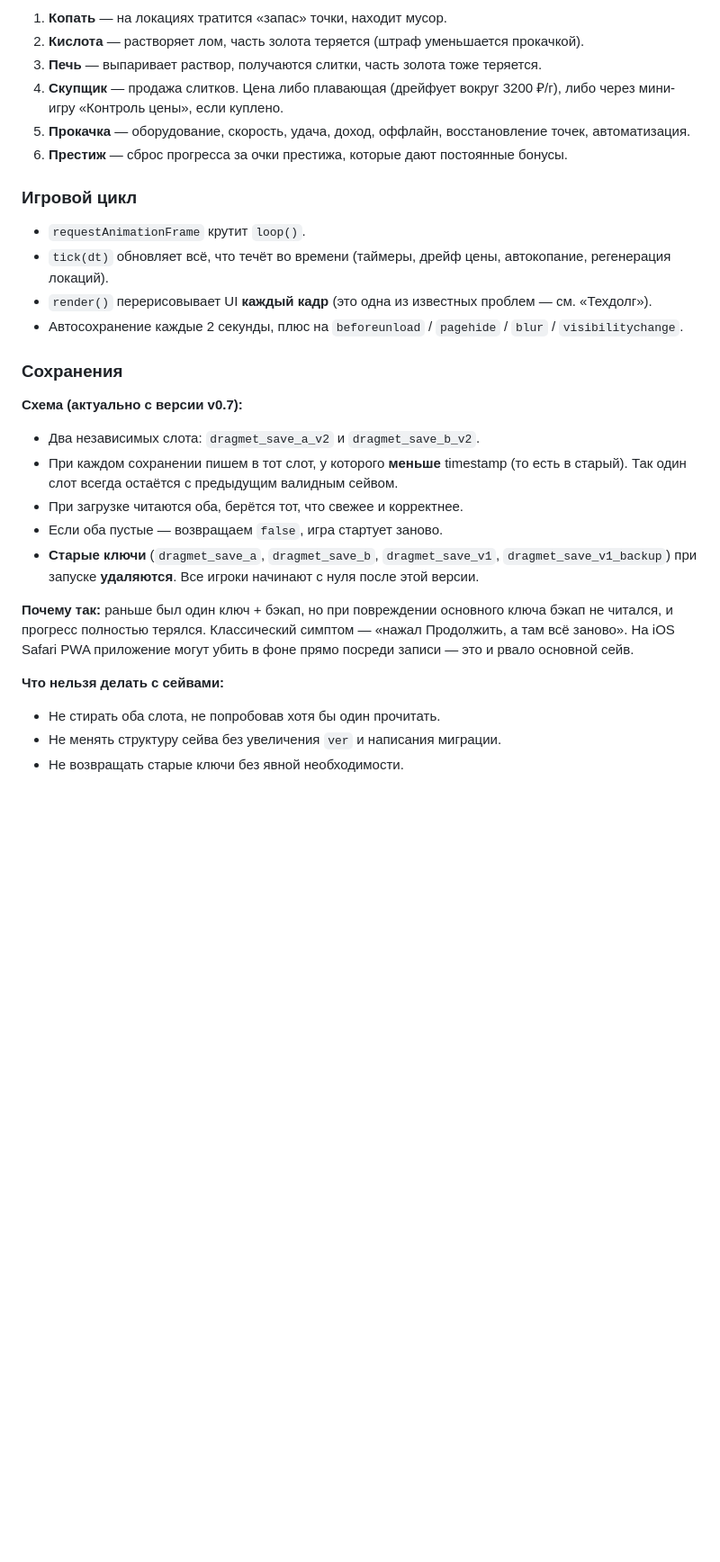
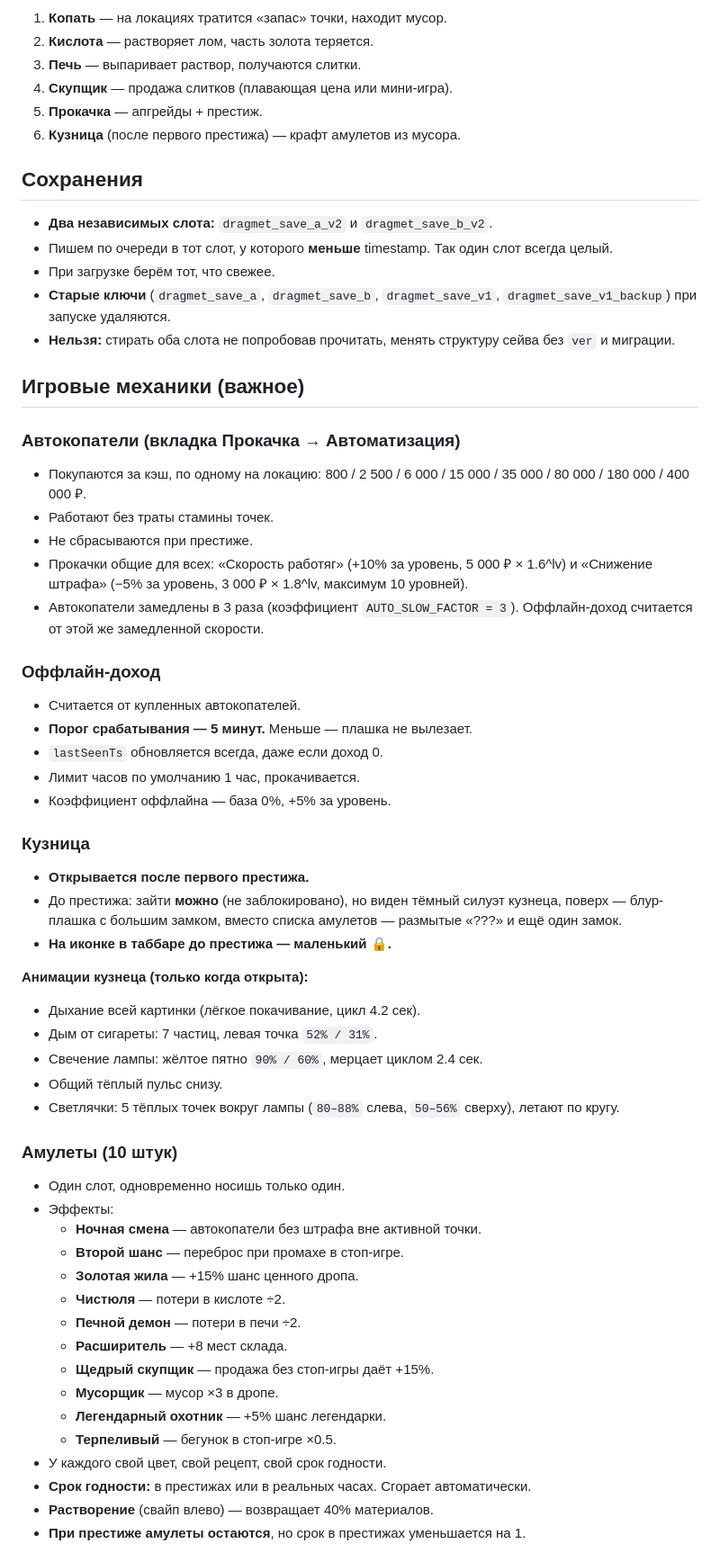
Before and after one commit to txnto-exe/dragmet, a Markdown page: README.md, the part around one of its changes. Shown at 90% size. Rendered like a GitHub page; blank space fills up the shorter version.

```diff
--- a/README.md
+++ b/README.md
@@ -55,31 +61,66 @@
 
 1. **Копать** — на локациях тратится «запас» точки, находит мусор.
-2. **Кислота** — растворяет лом, часть золота теряется (штраф уменьшается прокачкой).
-3. **Печь** — выпаривает раствор, получаются слитки, часть золота тоже теряется.
-4. **Скупщик** — продажа слитков. Цена либо плавающая (дрейфует вокруг 3200 ₽/г), либо через мини-игру «Контроль цены», если куплено.
-5. **Прокачка** — оборудование, скорость, удача, доход, оффлайн, восстановление точек, автоматизация.
-6. **Престиж** — сброс прогресса за очки престижа, которые дают постоянные бонусы.
+2. **Кислота** — растворяет лом, часть золота теряется.
+3. **Печь** — выпаривает раствор, получаются слитки.
+4. **Скупщик** — продажа слитков (плавающая цена или мини-игра).
+5. **Прокачка** — апгрейды + престиж.
+6. **Кузница** (после первого престижа) — крафт амулетов из мусора.
 
-### Игровой цикл
+## Сохранения
 
-- `requestAnimationFrame` крутит `loop()`.
-- `tick(dt)` обновляет всё, что течёт во времени (таймеры, дрейф цены, автокопание, регенерация локаций).
-- `render()` перерисовывает UI **каждый кадр** (это одна из известных проблем — см. «Техдолг»).
-- Автосохранение каждые 2 секунды, плюс на `beforeunload` / `pagehide` / `blur` / `visibilitychange`.
+- **Два независимых слота:** `dragmet_save_a_v2` и `dragmet_save_b_v2`.
+- Пишем по очереди в тот слот, у которого **меньше** timestamp. Так один слот всегда целый.
+- При загрузке берём тот, что свежее.
+- **Старые ключи** (`dragmet_save_a`, `dragmet_save_b`, `dragmet_save_v1`, `dragmet_save_v1_backup`) при запуске удаляются.
+- **Нельзя:** стирать оба слота не попробовав прочитать, менять структуру сейва без `ver` и миграции.
 
-### Сохранения
+## Игровые механики (важное)
 
-**Схема (актуально с версии v0.7):**
+### Автокопатели (вкладка Прокачка → Автоматизация)
 
-- Два независимых слота: `dragmet_save_a_v2` и `dragmet_save_b_v2`.
-- При каждом сохранении пишем в тот слот, у которого **меньше** timestamp (то есть в старый). Так один слот всегда остаётся с предыдущим валидным сейвом.
-- При загрузке читаются оба, берётся тот, что свежее и корректнее.
-- Если оба пустые — возвращаем `false`, игра стартует заново.
-- **Старые ключи** (`dragmet_save_a`, `dragmet_save_b`, `dragmet_save_v1`, `dragmet_save_v1_backup`) при запуске **удаляются**. Все игроки начинают с нуля после этой версии.
+- Покупаются за кэш, по одному на локацию: 800 / 2 500 / 6 000 / 15 000 / 35 000 / 80 000 / 180 000 / 400 000 ₽.
+- Работают без траты стамины точек.
+- Не сбрасываются при престиже.
+- Прокачки общие для всех: «Скорость работяг» (+10% за уровень, 5 000 ₽ × 1.6^lv) и «Снижение штрафа» (−5% за уровень, 3 000 ₽ × 1.8^lv, максимум 10 уровней).
+- Автокопатели замедлены в 3 раза (коэффициент `AUTO_SLOW_FACTOR = 3`). Оффлайн-доход считается от этой же замедленной скорости.
 
-**Почему так:** раньше был один ключ + бэкап, но при повреждении основного ключа бэкап не читался, и прогресс полностью терялся. Классический симптом — «нажал Продолжить, а там всё заново». На iOS Safari PWA приложение могут убить в фоне прямо посреди записи — это и рвало основной сейв.
+### Оффлайн-доход
 
-**Что нельзя делать с сейвами:**
-- Не стирать оба слота, не попробовав хотя бы один прочитать.
-- Не менять структуру сейва без увеличения `ver` и написания миграции.
-- Не возвращать старые ключи без явной необходимости.
+- Считается от купленных автокопателей.
+- **Порог срабатывания — 5 минут.** Меньше — плашка не вылезает.
+- `lastSeenTs` обновляется всегда, даже если доход 0.
+- Лимит часов по умолчанию 1 час, прокачивается.
+- Коэффициент оффлайна — база 0%, +5% за уровень.
+
+### Кузница
+
+- **Открывается после первого престижа.**
+- До престижа: зайти **можно** (не заблокировано), но виден тёмный силуэт кузнеца, поверх — блур-плашка с большим замком, вместо списка амулетов — размытые «???» и ещё один замок.
+- **На иконке в таббаре до престижа — маленький 🔒.**
+
+**Анимации кузнеца (только когда открыта):**
+- Дыхание всей картинки (лёгкое покачивание, цикл 4.2 сек).
+- Дым от сигареты: 7 частиц, левая точка `52% / 31%`.
+- Свечение лампы: жёлтое пятно `90% / 60%`, мерцает циклом 2.4 сек.
+- Общий тёплый пульс снизу.
+- Светлячки: 5 тёплых точек вокруг лампы (`80–88%` слева, `50–56%` сверху), летают по кругу.
+
+### Амулеты (10 штук)
+
+- Один слот, одновременно носишь только один.
+- Эффекты:
+  - **Ночная смена** — автокопатели без штрафа вне активной точки.
+  - **Второй шанс** — переброс при промахе в стоп-игре.
+  - **Золотая жила** — +15% шанс ценного дропа.
+  - **Чистюля** — потери в кислоте ÷2.
+  - **Печной демон** — потери в печи ÷2.
+  - **Расширитель** — +8 мест склада.
+  - **Щедрый скупщик** — продажа без стоп-игры даёт +15%.
+  - **Мусорщик** — мусор ×3 в дропе.
+  - **Легендарный охотник** — +5% шанс легендарки.
+  - **Терпеливый** — бегунок в стоп-игре ×0.5.
+- У каждого свой цвет, свой рецепт, свой срок годности.
+- **Срок годности:** в престижах или в реальных часах. Сгорает автоматически.
+- **Растворение** (свайп влево) — возвращает 40% материалов.
+- **При престиже амулеты остаются**, но срок в престижах уменьшается на 1.
+
```
Also changed, not shown: other parts of README.md (+166 -169 lines).
